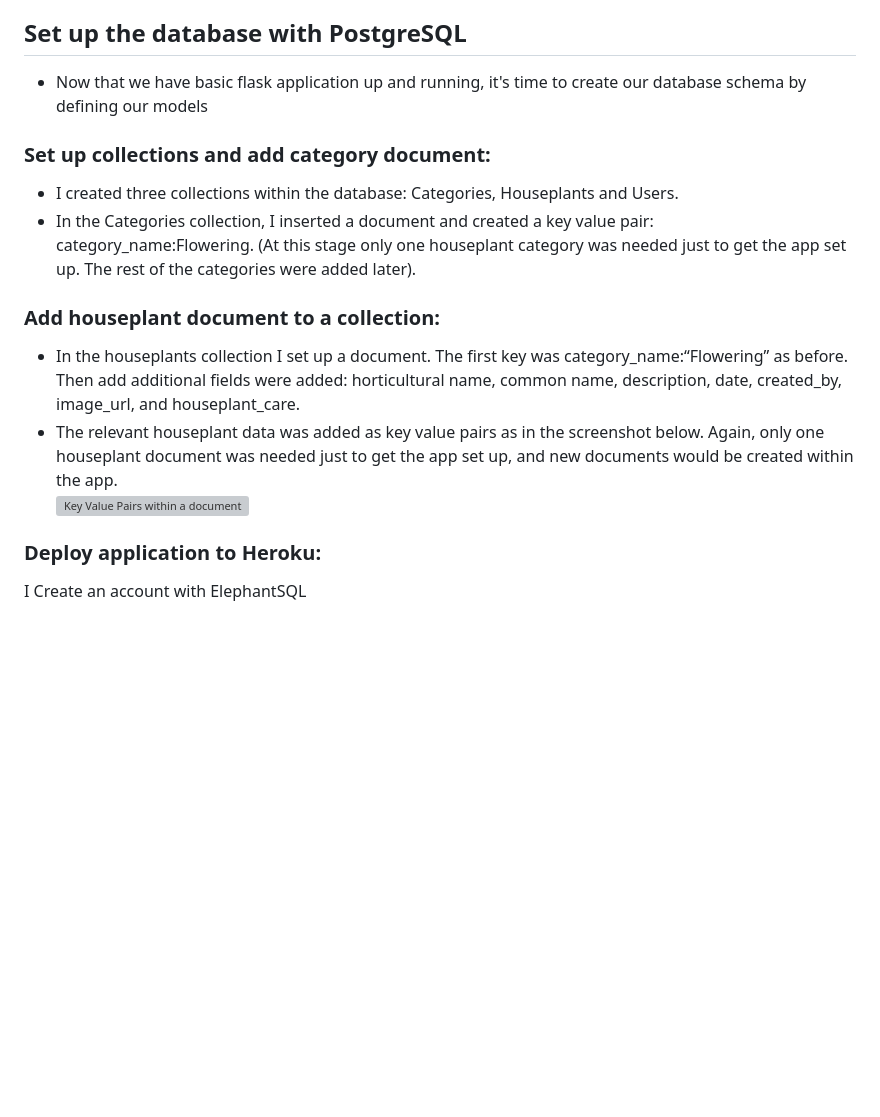
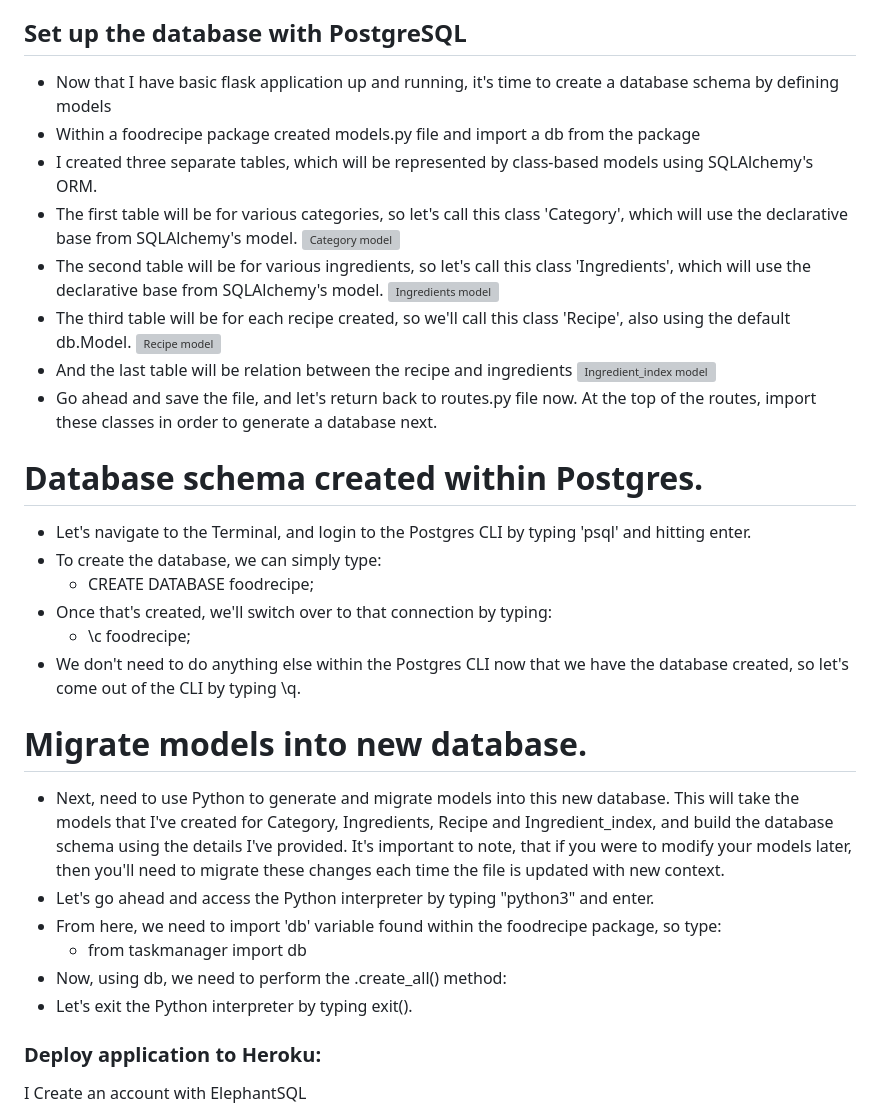
Before and after one commit to Mark-Assessment/f-gama-foodrecipe-m3-2, a Markdown page: README.md, the part around one of its changes. GitHub-like rendering; blank space fills up the shorter version; grey boxes are pictures that could not be loaded.

```diff
--- a/README.md
+++ b/README.md
@@ -191,17 +191,36 @@ To create the Flask application I did the following:
 - set up a test function to check the app was working correctly in advance of connecting the app to PostgreSQL.
 
 ## Set up the database with PostgreSQL
-- Now that we have basic flask application up and running, it's time to create our database schema by defining our models
+- Now that I have basic flask application up and running, it's time to create a database schema by defining models
+- Within a foodrecipe package created models.py file and import a db from the package
+- I created three separate tables, which will be represented by class-based models using SQLAlchemy's ORM.
+- The first table will be for various categories, so let's call this class 'Category', which will use the declarative base from SQLAlchemy's model.
+![Category model](https://github.com/fatimagama20/food-receipe/blob/main/foodrecipe/static/Features/categorymodel.png?raw=true)
+- The second table will be for various ingredients, so let's call this class 'Ingredients', which
+will use the declarative base from SQLAlchemy's model.
+![Ingredients model](https://github.com/fatimagama20/food-receipe/blob/main/foodrecipe/static/Features/Ingredientsmodel.png?raw=true)
+- The third table will be for each recipe created, so we'll call this class 'Recipe', also using the default db.Model.
+![Recipe model](https://github.com/fatimagama20/food-receipe/blob/main/foodrecipe/static/Features/Recipemodel.png?raw=true)
+- And the last table will be relation between the recipe and ingredients
+![Ingredient_index model](https://github.com/fatimagama20/food-receipe/blob/main/foodrecipe/static/Features/Ingredient_indexmodel.png?raw=true)
+- Go ahead and save the file, and let's return back to routes.py file now.
+At the top of the routes, import these classes in order to generate a database next.
 
-### Set up collections and add category document:
-- I created three collections within the database: Categories, Houseplants and Users.
-- In the Categories collection, I inserted a document and created a key value pair: category_name:Flowering. (At this stage only one houseplant category was needed just to get the app set up. The rest of the categories were added later).
-### Add houseplant document to a collection:
-- In the houseplants collection I set up a document. The first key was category_name:“Flowering” as before. Then add additional fields were added: horticultural name, common name, description, date, created_by, image_url, and houseplant_care.
-- The relevant houseplant data was added as key value pairs as in the screenshot below. Again, only one houseplant document was needed just to get the app set up, and new documents would be created within the app.
-![Key Value Pairs within a document](screenshots/example-key-value-pairs.png)
+#  Database schema created within Postgres.
+- Let's navigate to the Terminal, and login to the Postgres CLI by typing 'psql' and hitting enter.
+- To create the database, we can simply type:
+  - CREATE DATABASE foodrecipe;
+- Once that's created, we'll switch over to that connection by typing:
+  - \c foodrecipe;
+- We don't need to do anything else within the Postgres CLI now that we have the database created, so let's come out of the CLI by typing \q.
 
-
+#  Migrate models into new database.
+- Next, need to use Python to generate and migrate models into this new database. This will take the models that I've created for Category, Ingredients, Recipe and Ingredient_index, and build the database schema using the details I've provided. It's important to note, that if you were to modify your models later, then you'll need to migrate these changes each time the file is updated with new context.
+- Let's go ahead and access the Python interpreter by typing "python3" and enter.
+- From here, we need to import 'db' variable found within the foodrecipe package, so type:
+  - from taskmanager import db
+- Now, using db, we need to perform the .create_all() method:
+- Let's exit the Python interpreter by typing exit().
 
 ### Deploy application to Heroku:
 I Create an account with ElephantSQL
```
Also changed, not shown: other parts of README.md (+4 -57 lines).
